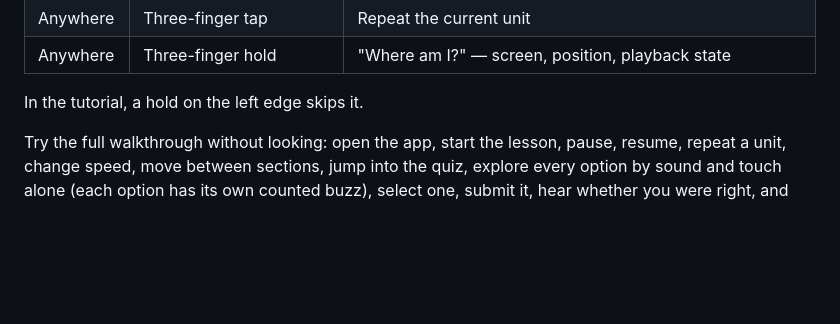
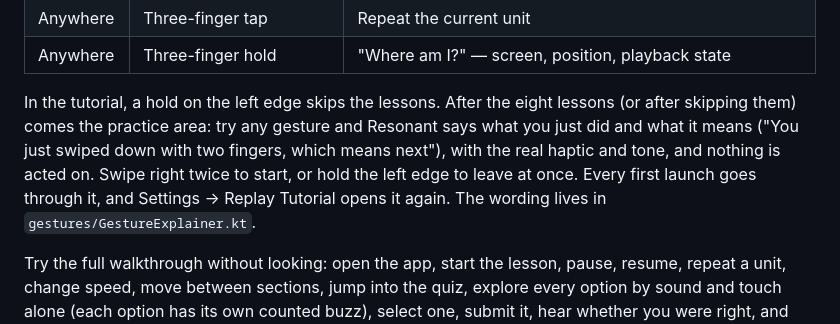
Before and after one commit to alekslime/Resonant-AI, a Markdown page: README.md, the part around the change. Rendered like a GitHub page; blank space fills up the shorter version.

Commit message:
docs: practice area

```diff
--- a/README.md
+++ b/README.md
@@ -219,7 +219,7 @@ Almost the same on every screen (the two swipe rows below differ by screen, as n
 | Anywhere | Three-finger tap | Repeat the current unit |
 | Anywhere | Three-finger hold | "Where am I?" — screen, position, playback state |
 
-In the tutorial, a hold on the left edge skips it.
+In the tutorial, a hold on the left edge skips the lessons. After the eight lessons (or after skipping them) comes the practice area: try any gesture and Resonant says what you just did and what it means ("You just swiped down with two fingers, which means next"), with the real haptic and tone, and nothing is acted on. Swipe right twice to start, or hold the left edge to leave at once. Every first launch goes through it, and Settings → Replay Tutorial opens it again. The wording lives in `gestures/GestureExplainer.kt`.
 
 Try the full walkthrough without looking: open the app, start the lesson, pause, resume, repeat a unit, change speed, move between sections, jump into the quiz, explore every option by sound and touch alone (each option has its own counted buzz), select one, submit it, hear whether you were right, and get back to another section.
 
```
Also changed, not shown: ROADMAP.md (+1 -0 lines).
